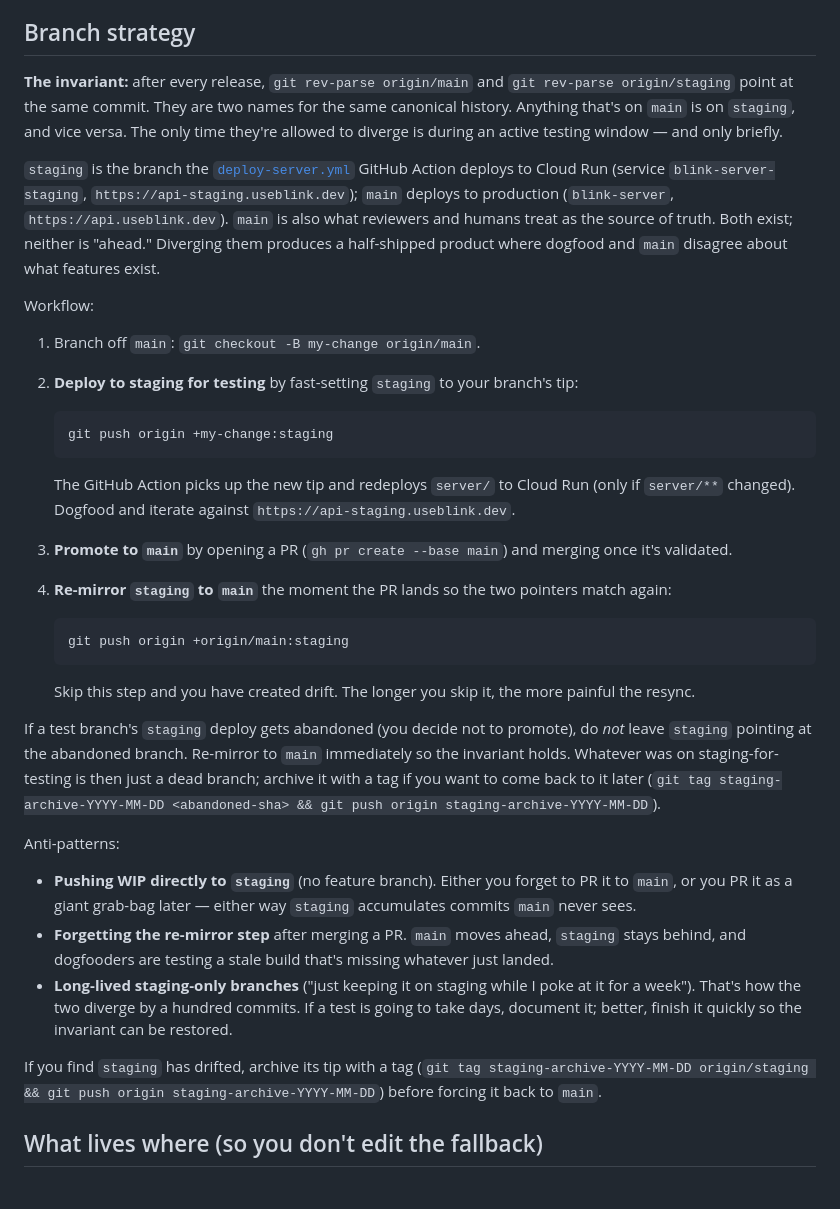
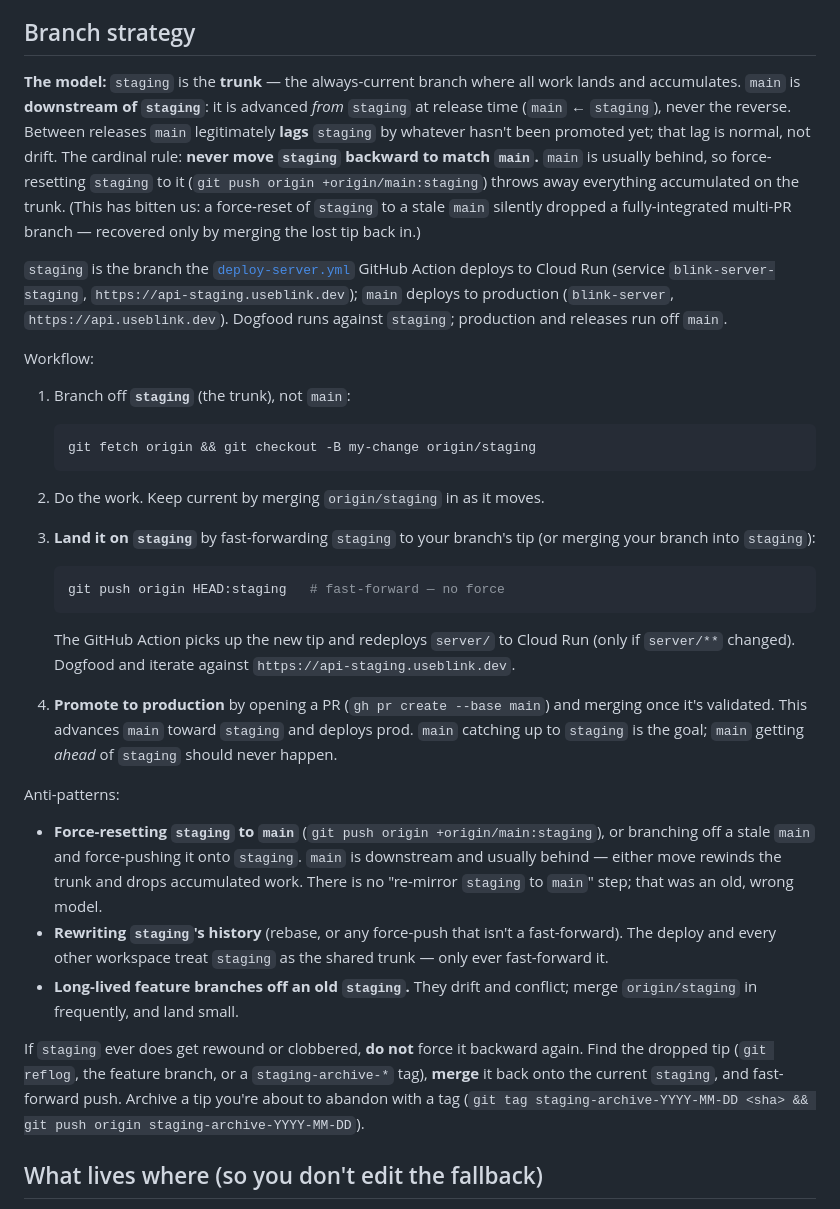
Before and after one commit to getblink/blink, a Markdown page: docs/CONTRIBUTING_INTERNAL.md, the part around the change. Drawn GitHub-style.

Commit message:
Docs: correct branch strategy — staging is trunk, main is downstream
The old docs claimed a `main == staging` invariant and told agents to branch
off `main` and "re-mirror staging to main" with `git push origin
+origin/main:staging`. That model is wrong and actively harmful: `main` is
downstream of `staging` and usually lags it, so force-resetting `staging` to
`main` rewinds the trunk and drops accumulated work — which just happened
(a stale-`main`-based force-push silently dropped a fully-integrated multi-PR
branch off staging).

Rewrite both CLAUDE.md and docs/CONTRIBUTING_INTERNAL.md to the real model:
staging is the always-current trunk where work lands; main is advanced *from*
staging at release time, never the reverse; branch off staging; only ever
fast-forward staging; and recover a clobbered staging by merging the lost tip
back in, never by forcing it backward.

Co-Authored-By: Claude Opus 4.8 (1M context) <noreply@anthropic.com>

````diff
--- a/docs/CONTRIBUTING_INTERNAL.md
+++ b/docs/CONTRIBUTING_INTERNAL.md
@@ -116,38 +116,34 @@ The script backs up each workspace's existing `.env` to `.env.bak.<timestamp>` b
 
 ## Branch strategy
 
-**The invariant:** after every release, `git rev-parse origin/main` and `git rev-parse origin/staging` point at the same commit. They are two names for the same canonical history. Anything that's on `main` is on `staging`, and vice versa. The only time they're allowed to diverge is during an active testing window — and only briefly.
+**The model:** `staging` is the **trunk** — the always-current branch where all work lands and accumulates. `main` is **downstream of `staging`**: it is advanced *from* `staging` at release time (`main` ← `staging`), never the reverse. Between releases `main` legitimately **lags** `staging` by whatever hasn't been promoted yet; that lag is normal, not drift. The cardinal rule: **never move `staging` backward to match `main`.** `main` is usually behind, so force-resetting `staging` to it (`git push origin +origin/main:staging`) throws away everything accumulated on the trunk. (This has bitten us: a force-reset of `staging` to a stale `main` silently dropped a fully-integrated multi-PR branch — recovered only by merging the lost tip back in.)
 
-`staging` is the branch the [`deploy-server.yml`](../.github/workflows/deploy-server.yml) GitHub Action deploys to Cloud Run (service `blink-server-staging`, `https://api-staging.useblink.dev`); `main` deploys to production (`blink-server`, `https://api.useblink.dev`). `main` is also what reviewers and humans treat as the source of truth. Both exist; neither is "ahead." Diverging them produces a half-shipped product where dogfood and `main` disagree about what features exist.
+`staging` is the branch the [`deploy-server.yml`](../.github/workflows/deploy-server.yml) GitHub Action deploys to Cloud Run (service `blink-server-staging`, `https://api-staging.useblink.dev`); `main` deploys to production (`blink-server`, `https://api.useblink.dev`). Dogfood runs against `staging`; production and releases run off `main`.
 
 Workflow:
 
-1. Branch off `main`: `git checkout -B my-change origin/main`.
-2. **Deploy to staging for testing** by fast-setting `staging` to your branch's tip:
+1. Branch off **`staging`** (the trunk), not `main`:
 
    ```bash
-   git push origin +my-change:staging
+   git fetch origin && git checkout -B my-change origin/staging
+   ```
+2. Do the work. Keep current by merging `origin/staging` in as it moves.
+3. **Land it on `staging`** by fast-forwarding `staging` to your branch's tip (or merging your branch into `staging`):
+
+   ```bash
+   git push origin HEAD:staging   # fast-forward — no force
    ```
 
    The GitHub Action picks up the new tip and redeploys `server/` to Cloud Run (only if `server/**` changed). Dogfood and iterate against `https://api-staging.useblink.dev`.
-3. **Promote to `main`** by opening a PR (`gh pr create --base main`) and merging once it's validated.
-4. **Re-mirror `staging` to `main`** the moment the PR lands so the two pointers match again:
-
-   ```bash
-   git push origin +origin/main:staging
-   ```
-
-   Skip this step and you have created drift. The longer you skip it, the more painful the resync.
-
-If a test branch's `staging` deploy gets abandoned (you decide not to promote), do *not* leave `staging` pointing at the abandoned branch. Re-mirror to `main` immediately so the invariant holds. Whatever was on staging-for-testing is then just a dead branch; archive it with a tag if you want to come back to it later (`git tag staging-archive-YYYY-MM-DD <abandoned-sha> && git push origin staging-archive-YYYY-MM-DD`).
+4. **Promote to production** by opening a PR (`gh pr create --base main`) and merging once it's validated. This advances `main` toward `staging` and deploys prod. `main` catching up to `staging` is the goal; `main` getting *ahead* of `staging` should never happen.
 
 Anti-patterns:
 
-- **Pushing WIP directly to `staging`** (no feature branch). Either you forget to PR it to `main`, or you PR it as a giant grab-bag later — either way `staging` accumulates commits `main` never sees.
-- **Forgetting the re-mirror step** after merging a PR. `main` moves ahead, `staging` stays behind, and dogfooders are testing a stale build that's missing whatever just landed.
-- **Long-lived staging-only branches** ("just keeping it on staging while I poke at it for a week"). That's how the two diverge by a hundred commits. If a test is going to take days, document it; better, finish it quickly so the invariant can be restored.
+- **Force-resetting `staging` to `main`** (`git push origin +origin/main:staging`), or branching off a stale `main` and force-pushing it onto `staging`. `main` is downstream and usually behind — either move rewinds the trunk and drops accumulated work. There is no "re-mirror `staging` to `main`" step; that was an old, wrong model.
+- **Rewriting `staging`'s history** (rebase, or any force-push that isn't a fast-forward). The deploy and every other workspace treat `staging` as the shared trunk — only ever fast-forward it.
+- **Long-lived feature branches off an old `staging`.** They drift and conflict; merge `origin/staging` in frequently, and land small.
 
-If you find `staging` has drifted, archive its tip with a tag (`git tag staging-archive-YYYY-MM-DD origin/staging && git push origin staging-archive-YYYY-MM-DD`) before forcing it back to `main`.
+If `staging` ever does get rewound or clobbered, **do not** force it backward again. Find the dropped tip (`git reflog`, the feature branch, or a `staging-archive-*` tag), **merge** it back onto the current `staging`, and fast-forward push. Archive a tip you're about to abandon with a tag (`git tag staging-archive-YYYY-MM-DD <sha> && git push origin staging-archive-YYYY-MM-DD`).
 
 ## What lives where (so you don't edit the fallback)
 
````
Also changed, not shown: CLAUDE.md (+1 -1 lines).
